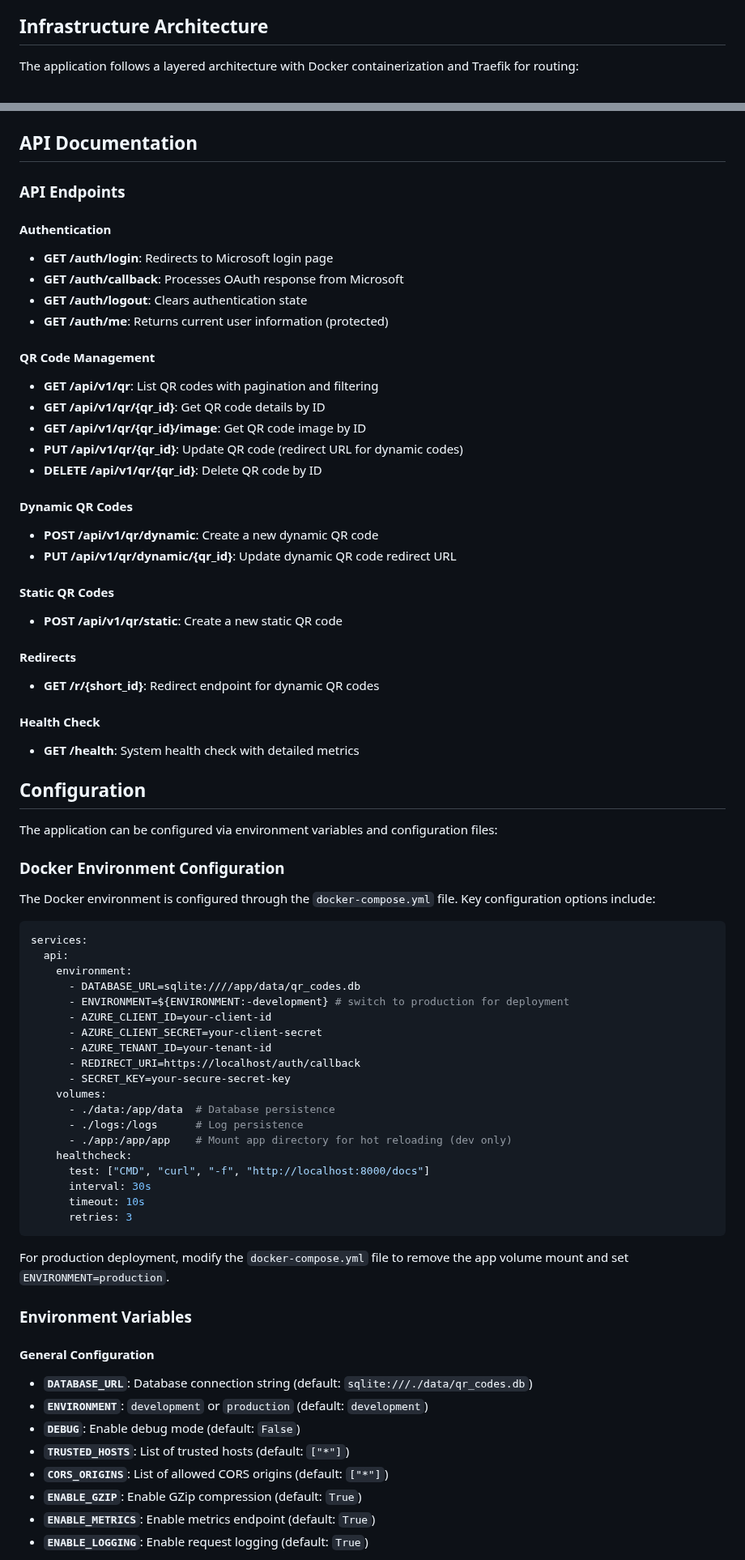
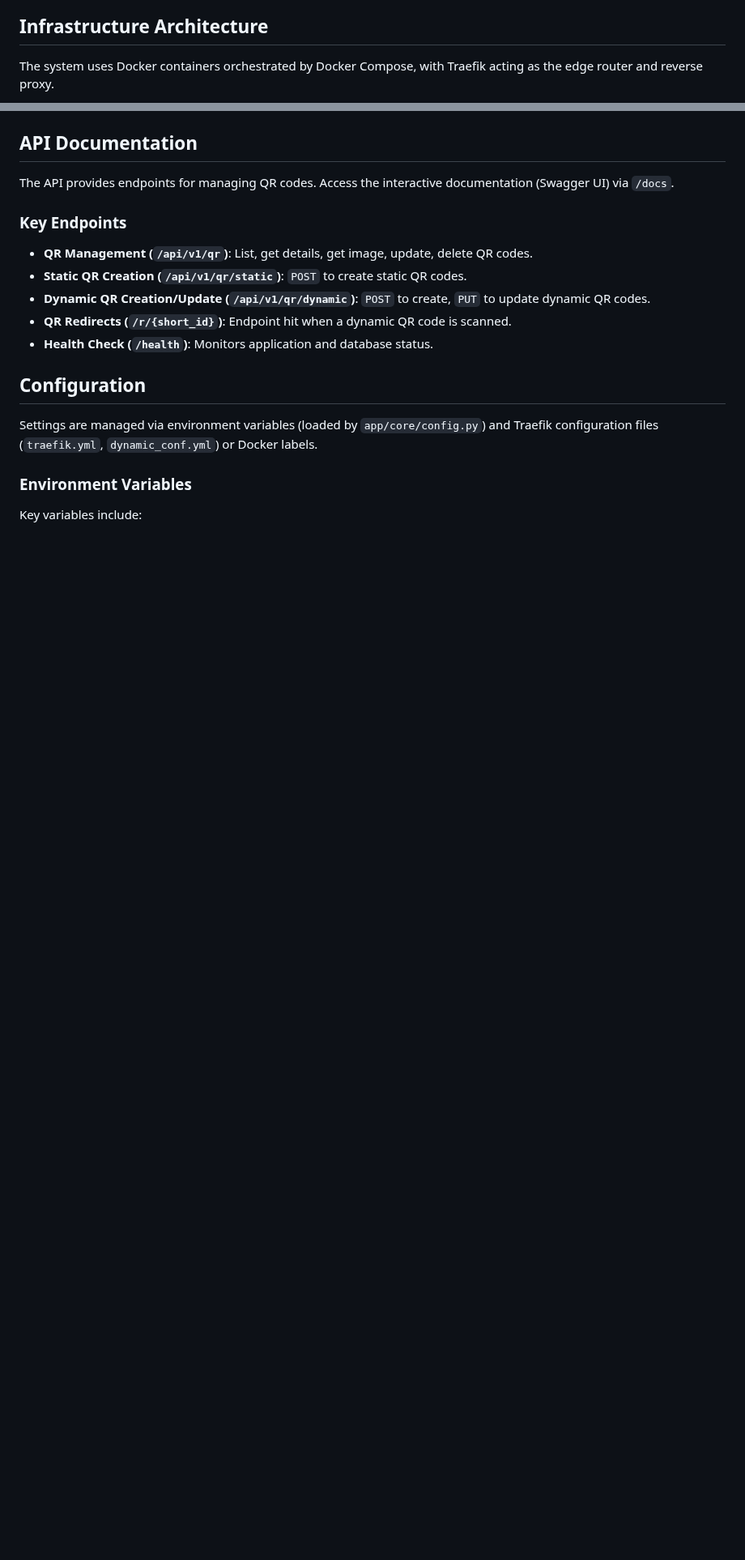
Before and after one commit to gsinghjay/mvp_qr_gen, a Markdown page: README.md, 2 parts joined by grey strips. Shown at 81% size. GitHub-like rendering; blank space fills up the shorter version.

````diff
--- a/README.md
+++ b/README.md
@@ -70,7 +68,7 @@ The application uses Microsoft Azure AD for authentication. To set it up:
 
 ## Infrastructure Architecture
 
-The application follows a layered architecture with Docker containerization and Traefik for routing:
+The system uses Docker containers orchestrated by Docker Compose, with Traefik acting as the edge router and reverse proxy.
 
 ```mermaid
 flowchart TD
@@ -131,81 +157,21 @@ flowchart TD
 
 ## API Documentation
 
-### API Endpoints
+The API provides endpoints for managing QR codes. Access the interactive documentation (Swagger UI) via `/docs`.
 
-#### Authentication
+### Key Endpoints
 
-- **GET /auth/login**: Redirects to Microsoft login page
-- **GET /auth/callback**: Processes OAuth response from Microsoft
-- **GET /auth/logout**: Clears authentication state
-- **GET /auth/me**: Returns current user information (protected)
-
-#### QR Code Management
-
-- **GET /api/v1/qr**: List QR codes with pagination and filtering
-- **GET /api/v1/qr/{qr_id}**: Get QR code details by ID
-- **GET /api/v1/qr/{qr_id}/image**: Get QR code image by ID
-- **PUT /api/v1/qr/{qr_id}**: Update QR code (redirect URL for dynamic codes)
-- **DELETE /api/v1/qr/{qr_id}**: Delete QR code by ID
-
-#### Dynamic QR Codes
-
-- **POST /api/v1/qr/dynamic**: Create a new dynamic QR code
-- **PUT /api/v1/qr/dynamic/{qr_id}**: Update dynamic QR code redirect URL
-
-#### Static QR Codes
-
-- **POST /api/v1/qr/static**: Create a new static QR code
-
-#### Redirects
-
-- **GET /r/{short_id}**: Redirect endpoint for dynamic QR codes
-
-#### Health Check
-
-- **GET /health**: System health check with detailed metrics
+-   **QR Management (`/api/v1/qr`)**: List, get details, get image, update, delete QR codes.
+-   **Static QR Creation (`/api/v1/qr/static`)**: `POST` to create static QR codes.
+-   **Dynamic QR Creation/Update (`/api/v1/qr/dynamic`)**: `POST` to create, `PUT` to update dynamic QR codes.
+-   **QR Redirects (`/r/{short_id}`)**: Endpoint hit when a dynamic QR code is scanned.
+-   **Health Check (`/health`)**: Monitors application and database status.
 
 ## Configuration
 
-The application can be configured via environment variables and configuration files:
-
-### Docker Environment Configuration
-
-The Docker environment is configured through the `docker-compose.yml` file. Key configuration options include:
-
-```yaml
-services:
-  api:
-    environment:
-      - DATABASE_URL=sqlite:////app/data/qr_codes.db
-      - ENVIRONMENT=${ENVIRONMENT:-development} # switch to production for deployment
-      - AZURE_CLIENT_ID=your-client-id
-      - AZURE_CLIENT_SECRET=your-client-secret
-      - AZURE_TENANT_ID=your-tenant-id
-      - REDIRECT_URI=https://localhost/auth/callback
-      - SECRET_KEY=your-secure-secret-key
-    volumes:
-      - ./data:/app/data  # Database persistence
-      - ./logs:/logs      # Log persistence
-      - ./app:/app/app    # Mount app directory for hot reloading (dev only)
-    healthcheck:
-      test: ["CMD", "curl", "-f", "http://localhost:8000/docs"]
-      interval: 30s
-      timeout: 10s
-      retries: 3
-```
-
-For production deployment, modify the `docker-compose.yml` file to remove the app volume mount and set `ENVIRONMENT=production`.
+Settings are managed via environment variables (loaded by `app/core/config.py`) and Traefik configuration files (`traefik.yml`, `dynamic_conf.yml`) or Docker labels.
 
 ### Environment Variables
 
-#### General Configuration
-- **`DATABASE_URL`**: Database connection string (default: `sqlite:///./data/qr_codes.db`)
-- **`ENVIRONMENT`**: `development` or `production` (default: `development`)
-- **`DEBUG`**: Enable debug mode (default: `False`)
-- **`TRUSTED_HOSTS`**: List of trusted hosts (default: `["*"]`)
-- **`CORS_ORIGINS`**: List of allowed CORS origins (default: `["*"]`)
-- **`ENABLE_GZIP`**: Enable GZip compression (default: `True`)
-- **`ENABLE_METRICS`**: Enable metrics endpoint (default: `True`)
-- **`ENABLE_LOGGING`**: Enable request logging (default: `True`)
+Key variables include:
 
````
Also changed, not shown: other parts of README.md (+163 -170 lines).
